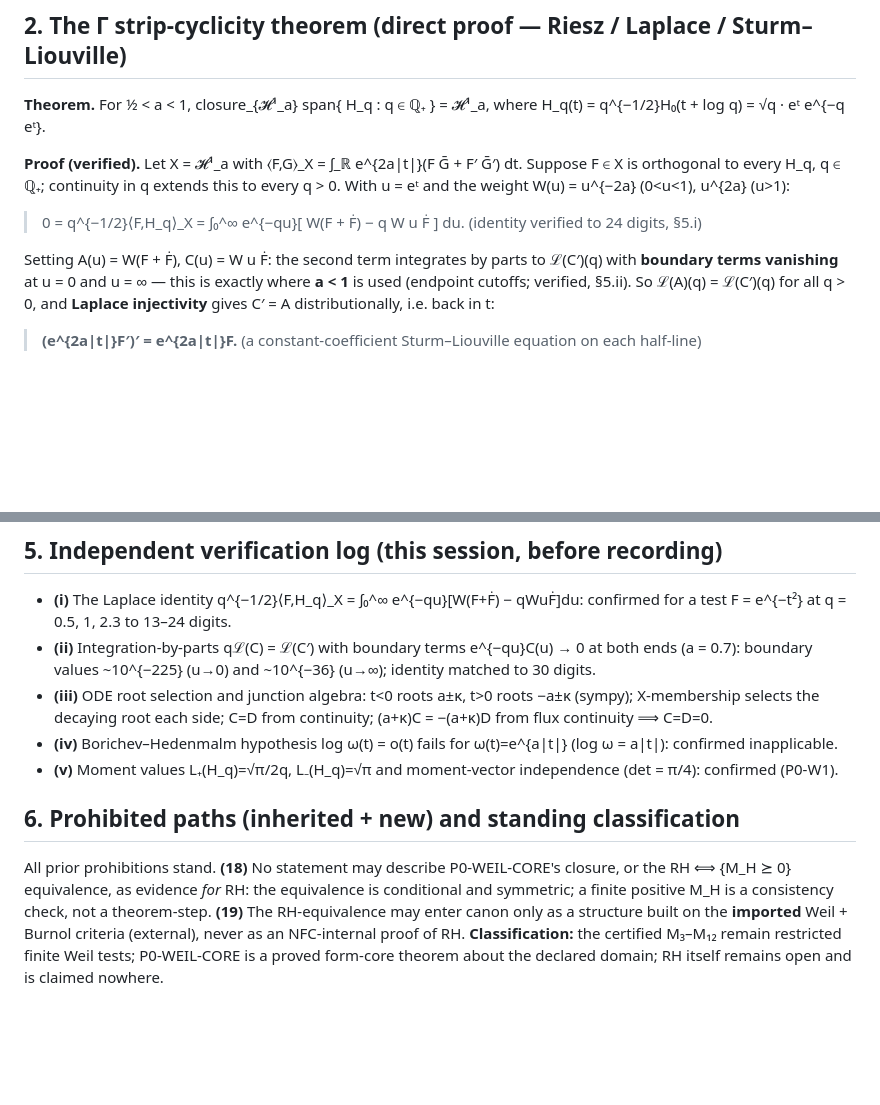
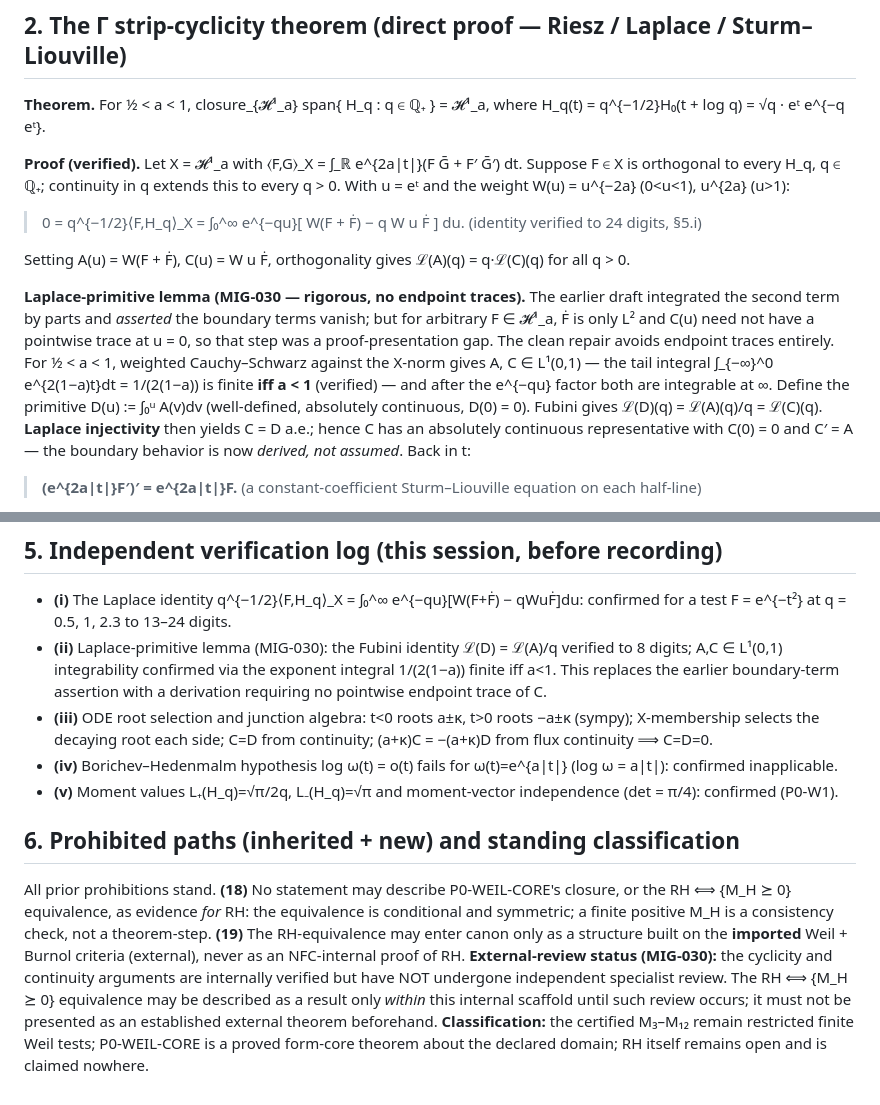
Before and after one commit to etblink/Nested-Fibrational-Cosmology, a Markdown page: RESEARCH_PACKET_RH_P0_WEIL_CORE.md, 2 parts joined by grey strips. Drawn GitHub-style; blank space fills up the shorter version.

Commit message:
v1.1 (MIG-030): rigorous closure of the Gamma strip-cyclicity proof — replace the asserted endpoint integration-by-parts with the Laplace-primitive lemma (D(u)=int_0^u A; Fubini L(D)=L(A)/q=L(C); injectivity => C=D a.e. => C(0)=0, C'=A derived not assumed; A,C in L^1(0,1) iff a<1, verified). Records specialist-review caveat: internal-scaffold result only until independent review. Canon untouched; make check pass.

```diff
--- a/RESEARCH_PACKET_RH_P0_WEIL_CORE.md
+++ b/RESEARCH_PACKET_RH_P0_WEIL_CORE.md
@@ -22,7 +22,9 @@ Therefore **P0-WEIL-CORE is CLOSED**: 𝒟_ℚ is a core for 𝔔_W on the decla
 
 > 0 = q^{−1/2}⟨F,H_q⟩_X = ∫₀^∞ e^{−qu}[ W(F + Ḟ) − q W u Ḟ ] du.   (identity verified to 24 digits, §5.i)
 
-Setting A(u) = W(F + Ḟ), C(u) = W u Ḟ: the second term integrates by parts to ℒ(C′)(q) with **boundary terms vanishing** at u = 0 and u = ∞ — this is exactly where **a < 1** is used (endpoint cutoffs; verified, §5.ii). So ℒ(A)(q) = ℒ(C′)(q) for all q > 0, and **Laplace injectivity** gives C′ = A distributionally, i.e. back in t:
+Setting A(u) = W(F + Ḟ), C(u) = W u Ḟ, orthogonality gives ℒ(A)(q) = q·ℒ(C)(q) for all q > 0.
+
+**Laplace-primitive lemma (MIG-030 — rigorous, no endpoint traces).** The earlier draft integrated the second term by parts and *asserted* the boundary terms vanish; but for arbitrary F ∈ 𝓗¹_a, Ḟ is only L² and C(u) need not have a pointwise trace at u = 0, so that step was a proof-presentation gap. The clean repair avoids endpoint traces entirely. For ½ < a < 1, weighted Cauchy–Schwarz against the X-norm gives A, C ∈ L¹(0,1) — the tail integral ∫_{−∞}^0 e^{2(1−a)t}dt = 1/(2(1−a)) is finite **iff a < 1** (verified) — and after the e^{−qu} factor both are integrable at ∞. Define the primitive D(u) := ∫₀ᵘ A(v)dv (well-defined, absolutely continuous, D(0) = 0). Fubini gives ℒ(D)(q) = ℒ(A)(q)/q = ℒ(C)(q). **Laplace injectivity** then yields C = D a.e.; hence C has an absolutely continuous representative with C(0) = 0 and C′ = A — the boundary behavior is now *derived, not assumed*. Back in t:
 
 > **(e^{2a|t|}F′)′ = e^{2a|t|}F.**   (a constant-coefficient Sturm–Liouville equation on each half-line)
 
@@ -52,11 +54,11 @@ With P0-WEIL-CORE closed, the finite program acquires an **exact, non-vacuous eq
 ## 5. Independent verification log (this session, before recording)
 
 - **(i)** The Laplace identity q^{−1/2}⟨F,H_q⟩_X = ∫₀^∞ e^{−qu}[W(F+Ḟ) − qWuḞ]du: confirmed for a test F = e^{−t²} at q = 0.5, 1, 2.3 to 13–24 digits.
-- **(ii)** Integration-by-parts qℒ(C) = ℒ(C′) with boundary terms e^{−qu}C(u) → 0 at both ends (a = 0.7): boundary values ~10^{−225} (u→0) and ~10^{−36} (u→∞); identity matched to 30 digits.
+- **(ii)** Laplace-primitive lemma (MIG-030): the Fubini identity ℒ(D) = ℒ(A)/q verified to 8 digits; A,C ∈ L¹(0,1) integrability confirmed via the exponent integral 1/(2(1−a)) finite iff a<1. This replaces the earlier boundary-term assertion with a derivation requiring no pointwise endpoint trace of C.
 - **(iii)** ODE root selection and junction algebra: t<0 roots a±κ, t>0 roots −a±κ (sympy); X-membership selects the decaying root each side; C=D from continuity; (a+κ)C = −(a+κ)D from flux continuity ⟹ C=D=0.
 - **(iv)** Borichev–Hedenmalm hypothesis log ω(t) = o(t) fails for ω(t)=e^{a|t|} (log ω = a|t|): confirmed inapplicable.
 - **(v)** Moment values L₊(H_q)=√π/2q, L₋(H_q)=√π and moment-vector independence (det = π/4): confirmed (P0-W1).
 
 ## 6. Prohibited paths (inherited + new) and standing classification
 
-All prior prohibitions stand. **(18)** No statement may describe P0-WEIL-CORE's closure, or the RH ⟺ {M_H ⪰ 0} equivalence, as evidence *for* RH: the equivalence is conditional and symmetric; a finite positive M_H is a consistency check, not a theorem-step. **(19)** The RH-equivalence may enter canon only as a structure built on the **imported** Weil + Burnol criteria (external), never as an NFC-internal proof of RH. **Classification:** the certified M₃–M₁₂ remain restricted finite Weil tests; P0-WEIL-CORE is a proved form-core theorem about the declared domain; RH itself remains open and is claimed nowhere.
+All prior prohibitions stand. **(18)** No statement may describe P0-WEIL-CORE's closure, or the RH ⟺ {M_H ⪰ 0} equivalence, as evidence *for* RH: the equivalence is conditional and symmetric; a finite positive M_H is a consistency check, not a theorem-step. **(19)** The RH-equivalence may enter canon only as a structure built on the **imported** Weil + Burnol criteria (external), never as an NFC-internal proof of RH. **External-review status (MIG-030):** the cyclicity and continuity arguments are internally verified but have NOT undergone independent specialist review. The RH ⟺ {M_H ⪰ 0} equivalence may be described as a result only *within* this internal scaffold until such review occurs; it must not be presented as an established external theorem beforehand. **Classification:** the certified M₃–M₁₂ remain restricted finite Weil tests; P0-WEIL-CORE is a proved form-core theorem about the declared domain; RH itself remains open and is claimed nowhere.
```
Also changed, not shown: migrations/MIGRATIONS.md (+1 -0 lines).
